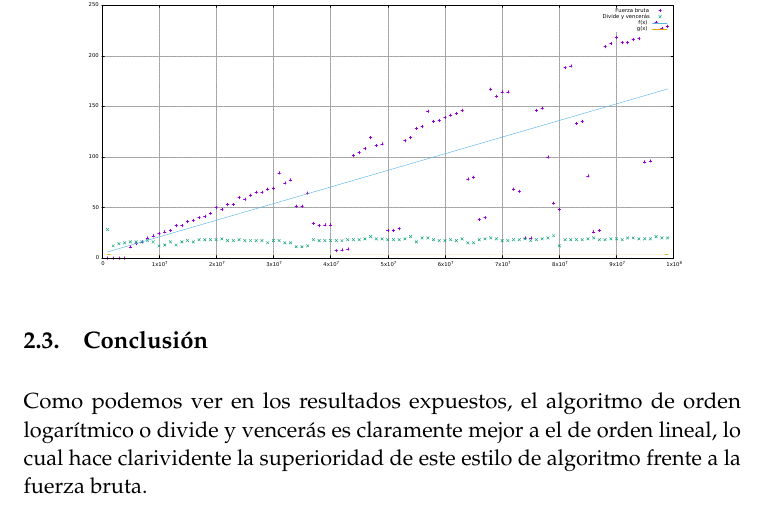
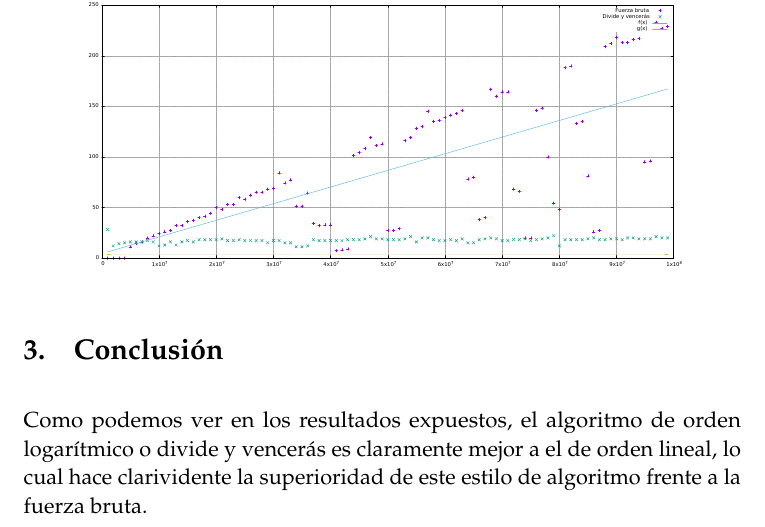
Before and after one commit to pedrobn23/PracticasAlg, a LaTeX document (Practica2/P2Alg.tex): part of page 5 of 5, cut so that both start at the same text. Compiled offline with pdfLaTeX.

Commit message:
Cambio subsection por section en la conclusión

```diff
--- a/Practica2/P2Alg.tex
+++ b/Practica2/P2Alg.tex
@@ -221,7 +221,7 @@ Obteniendo el gráfico:
 	\includegraphics[scale=0.22]{ajuste.pdf}
 \end{center}
 
-\subsection{Conclusión}
+\section{Conclusión}
 Como podemos ver en los resultados expuestos, el algoritmo de orden logarítmico o divide y vencerás es claramente mejor a el de orden lineal, lo cual hace clarividente la superioridad de este estilo de algoritmo frente a la fuerza bruta.
 
 
```
